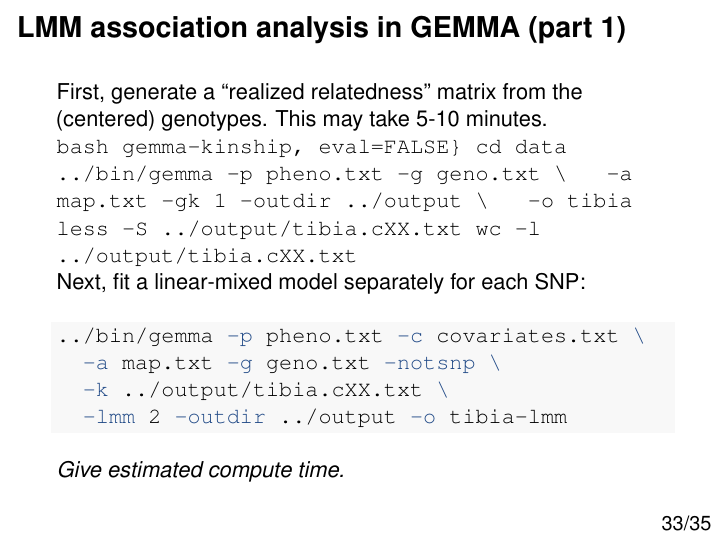
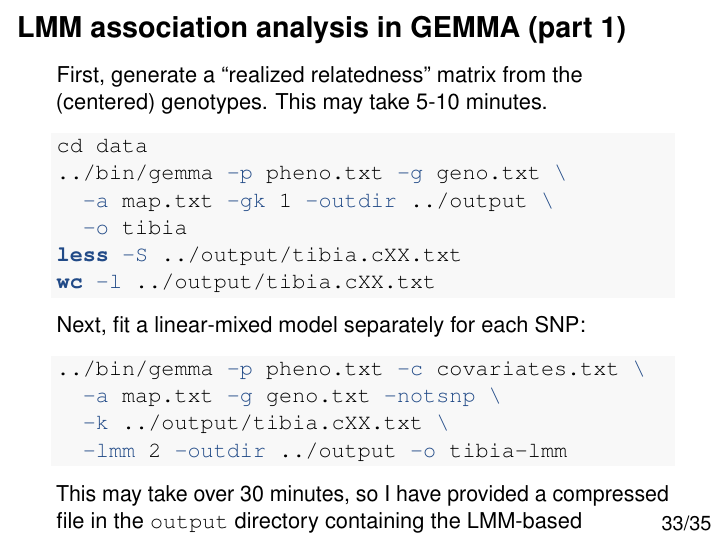
Before and after one commit to rcc-uchicago/genetic-data-analysis-2, an R Markdown document (code/slides.Rmd): page 33 of 35. Rendered offline with R 4.5, knitr and Pandoc, then LaTeX, with nearby package versions; some code elsewhere in the file could not run offline.

Commit message:
Added LMM association results to output folder.

````diff
--- a/code/slides.Rmd
+++ b/code/slides.Rmd
@@ -562,14 +562,15 @@
 
 Next, fit a linear-mixed model separately for each SNP:
 
-```{bash gemma-lm, eval=FALSE}
+```{bash gemma-lmm, eval=FALSE}
 ../bin/gemma -p pheno.txt -c covariates.txt \
   -a map.txt -g geno.txt -notsnp \
   -k ../output/tibia.cXX.txt \
   -lmm 2 -outdir ../output -o tibia-lmm
 ```
 
-*Give estimated compute time.*
+This may take over 30 minutes, so I have provided a compressed file in
+the `output` directory containing the LMM-based association results.
 
 Assess "genomic inflation" in LMM analysis (part 1)
 ===================================================
````
Also changed, not shown: code/slides.Rmd (5 more changed lines), 1 other file.
